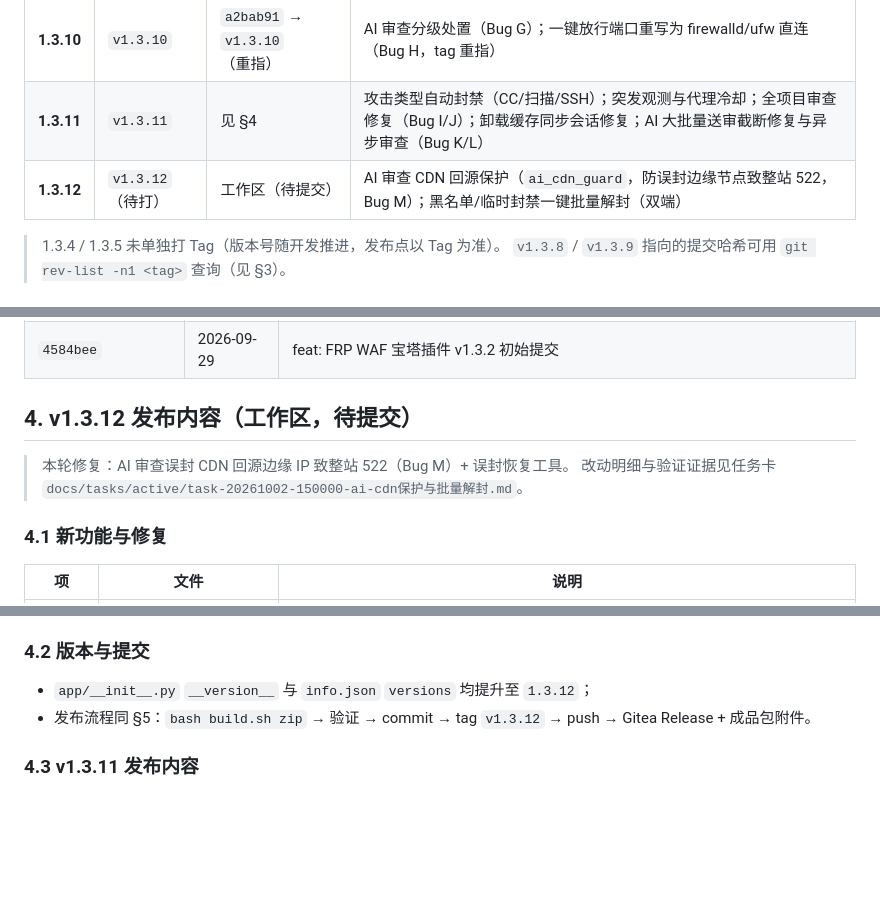
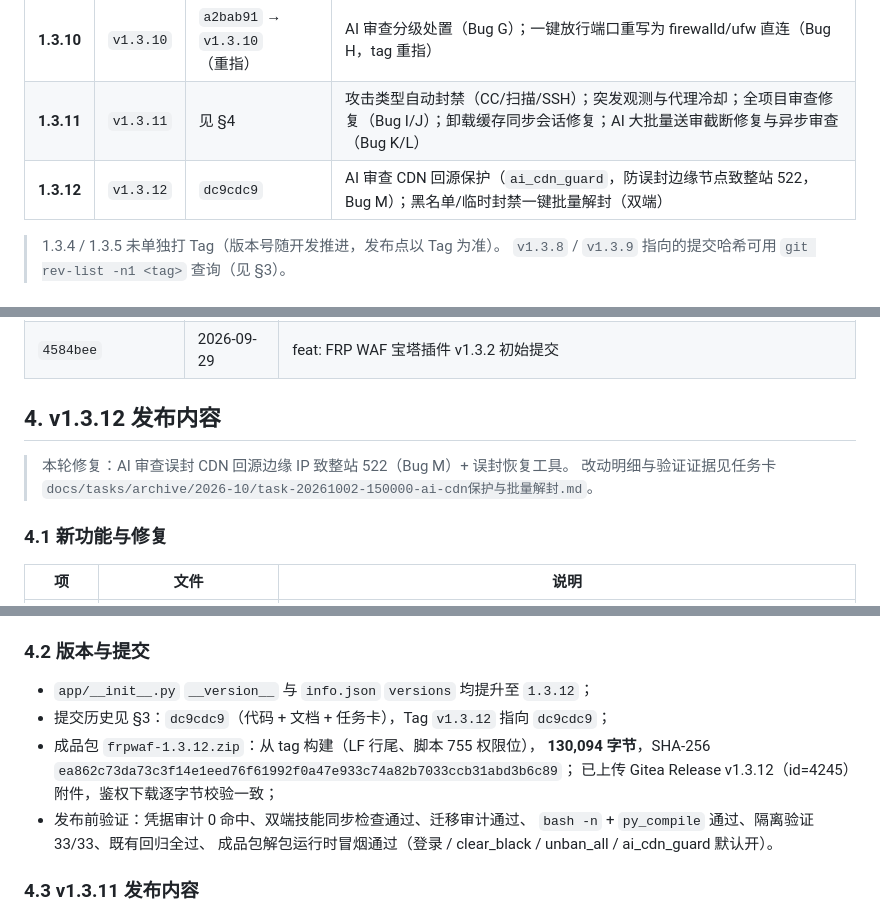
Before and after one commit to eternaling/frpwaf, a Markdown page: docs/13-变更历史与版本.md, 3 parts joined by grey strips. Drawn GitHub-style; blank space fills up the shorter version.

Commit message:
docs: 回填 v1.3.12 发布记录并归档 CDN 保护任务卡
- docs/13: §2 版本演进与 §4.2 补 v1.3.12 提交/成品包信息
  （dc9cdc9 / Tag v1.3.12 / Release id=4245 / 130094 字节 / SHA-256）
- tasks: CDN 保护任务卡归档至 archive/2026-10，追加完成总结与验证结果

```diff
--- a/docs/13-变更历史与版本.md
+++ b/docs/13-变更历史与版本.md
@@ -20,7 +20,7 @@
 | **1.3.9** | `v1.3.9` | Tag `v1.3.9` | 去除第三方 `toml` 依赖，新增纯标准库 `app/toml_lite.py`，修复「缺少 toml 模块」（Bug F） |
 | **1.3.10** | `v1.3.10` | `a2bab91` → `v1.3.10`（重指） | AI 审查分级处置（Bug G）；一键放行端口重写为 firewalld/ufw 直连（Bug H，tag 重指） |
 | **1.3.11** | `v1.3.11` | 见 §4 | 攻击类型自动封禁（CC/扫描/SSH）；突发观测与代理冷却；全项目审查修复（Bug I/J）；卸载缓存同步会话修复；AI 大批量送审截断修复与异步审查（Bug K/L） |
-| **1.3.12** | `v1.3.12`（待打） | 工作区（待提交） | AI 审查 CDN 回源保护（`ai_cdn_guard`，防误封边缘节点致整站 522，Bug M）；黑名单/临时封禁一键批量解封（双端） |
+| **1.3.12** | `v1.3.12` | `dc9cdc9` | AI 审查 CDN 回源保护（`ai_cdn_guard`，防误封边缘节点致整站 522，Bug M）；黑名单/临时封禁一键批量解封（双端） |
 
 > 1.3.4 / 1.3.5 未单独打 Tag（版本号随开发推进，发布点以 Tag 为准）。
 > `v1.3.8` / `v1.3.9` 指向的提交哈希可用 `git rev-list -n1 <tag>` 查询（见 §3）。
@@ -50,11 +50,11 @@
 | `64c8728` | 2026-09-29 | feat: 网页端支持修改管理员用户名（与宝塔插件端对齐） |
 | `4584bee` | 2026-09-29 | feat: FRP WAF 宝塔插件 v1.3.2 初始提交 |
 
-## 4. v1.3.12 发布内容（工作区，待提交）
+## 4. v1.3.12 发布内容
 
 > 本轮修复：AI 审查误封 CDN 回源边缘 IP 致整站 522（Bug M）+ 误封恢复工具。
 > 改动明细与验证证据见任务卡
-> `docs/tasks/active/task-20261002-150000-ai-cdn保护与批量解封.md`。
+> `docs/tasks/archive/2026-10/task-20261002-150000-ai-cdn保护与批量解封.md`。
 
 ### 4.1 新功能与修复
 
@@ -66,8 +66,13 @@
 ### 4.2 版本与提交
 
 - `app/__init__.py` `__version__` 与 `info.json` `versions` 均提升至 `1.3.12`；
-- 发布流程同 §5：`bash build.sh zip` → 验证 → commit → tag `v1.3.12` → push →
-  Gitea Release + 成品包附件。
+- 提交历史见 §3：`dc9cdc9`（代码 + 文档 + 任务卡），Tag `v1.3.12` 指向 `dc9cdc9`；
+- 成品包 `frpwaf-1.3.12.zip`：从 tag 构建（LF 行尾、脚本 755 权限位），
+  **130,094 字节**，SHA-256 `ea862c73da73c3f14e1eed76f61992f0a47e933c74a82b7033ccb31abd3b6c89`；
+  已上传 Gitea Release v1.3.12（id=4245）附件，鉴权下载逐字节校验一致；
+- 发布前验证：凭据审计 0 命中、双端技能同步检查通过、迁移审计通过、
+  `bash -n` + `py_compile` 通过、隔离验证 33/33、既有回归全过、
+  成品包解包运行时冒烟通过（登录 / clear_black / unban_all / ai_cdn_guard 默认开）。
 
 ### 4.3 v1.3.11 发布内容
 
```
